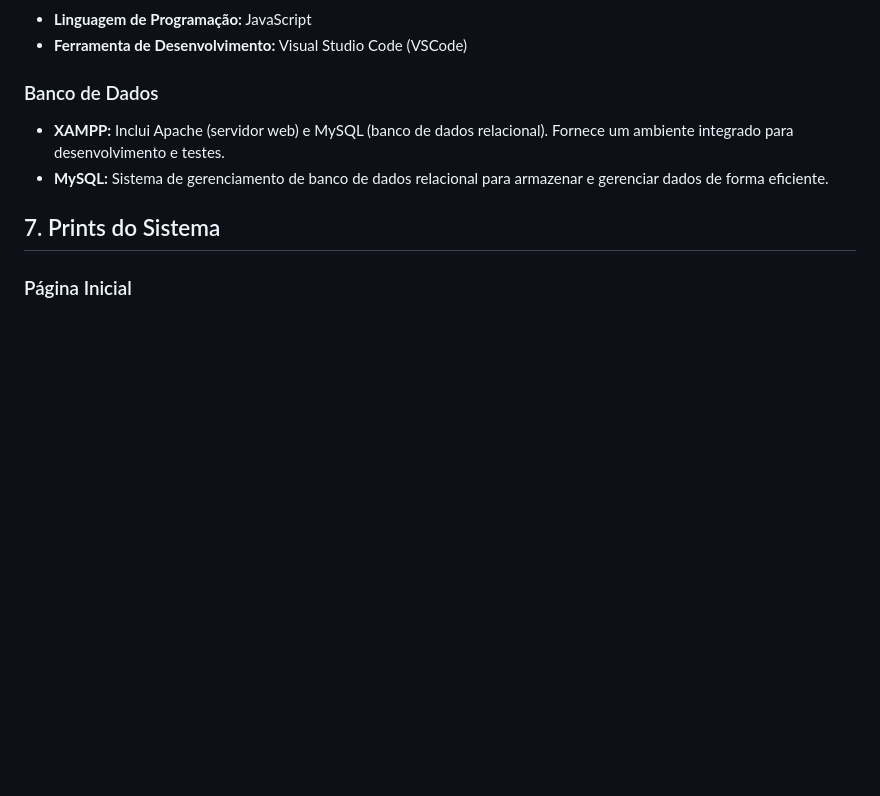
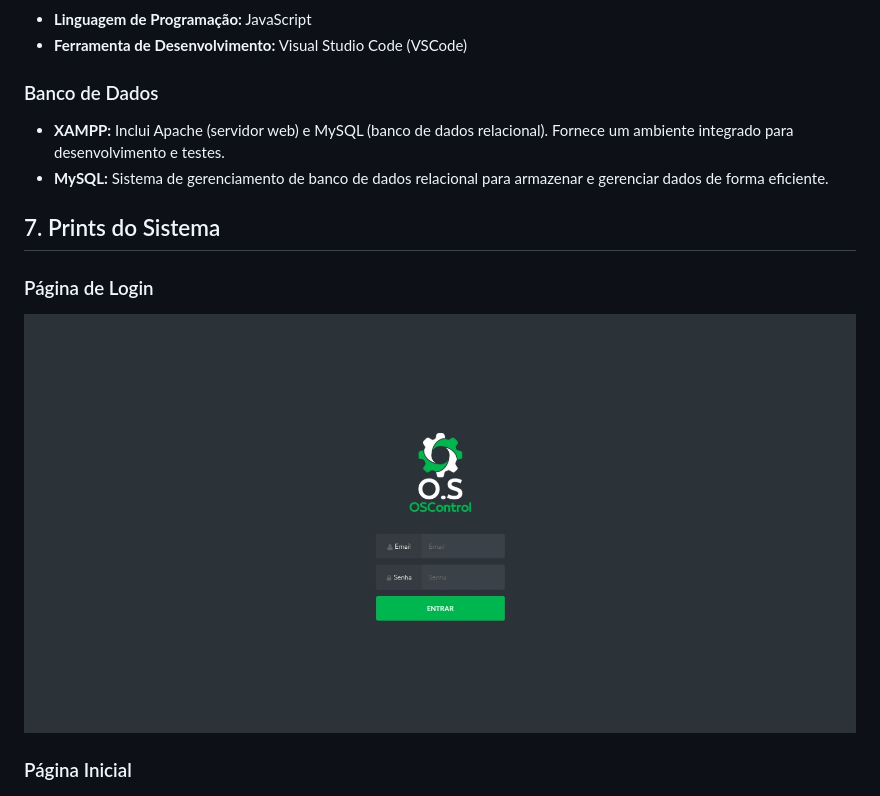
Before and after one commit to AlexCamposDosSantos/Oficina-das-Rodas, a Markdown page: README.md, the part around the change. Drawn GitHub-style; blank space fills up the shorter version.

```diff
--- a/README.md
+++ b/README.md
@@ -107,7 +107,8 @@ O escopo do projeto não inclui:
 - **MySQL:** Sistema de gerenciamento de banco de dados relacional para armazenar e gerenciar dados de forma eficiente.
 
 ## 7. Prints do Sistema
-
+### Página de Login
+![Página Inicial](https://raw.githubusercontent.com/AlexCamposDosSantos/Oficina-das-Rodas/main/Prints/login.jpeg)
 ### Página Inicial
 ![Página Inicial](https://raw.githubusercontent.com/AlexCamposDosSantos/Oficina-das-Rodas/main/Prints/print1.jpeg)
 ### Cadastro - Empresa
```
